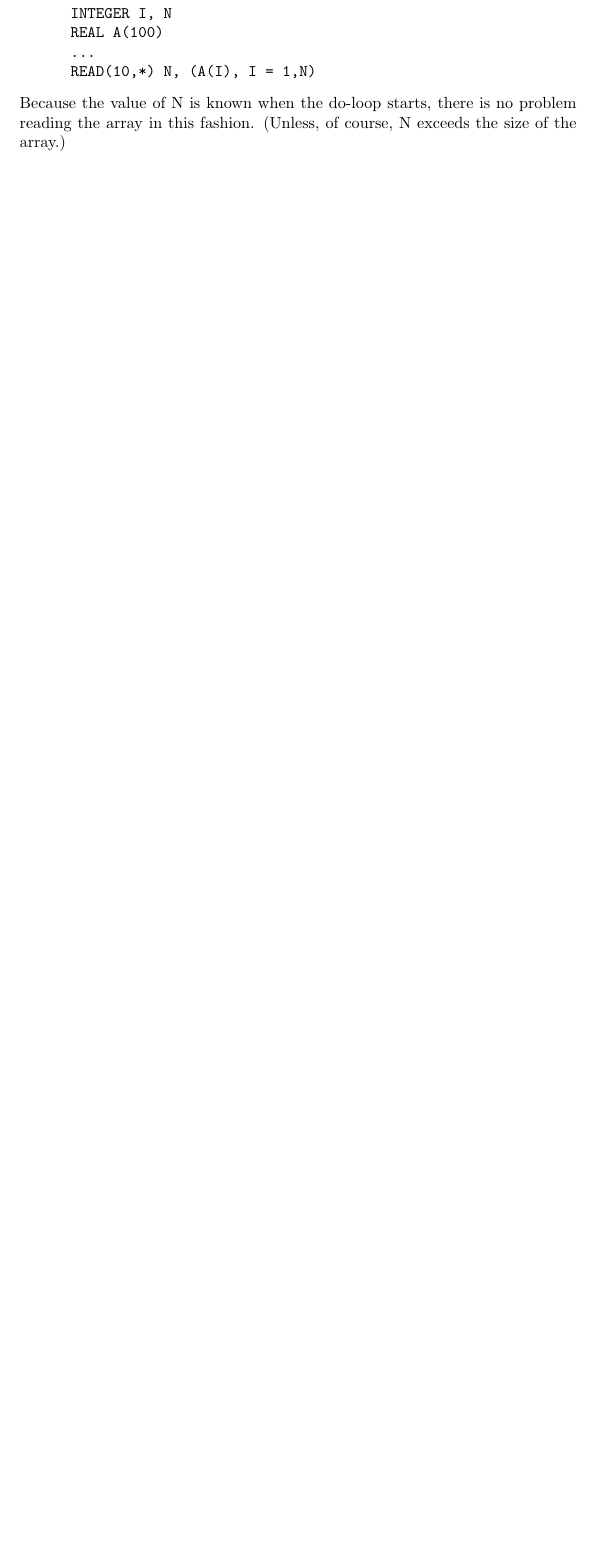
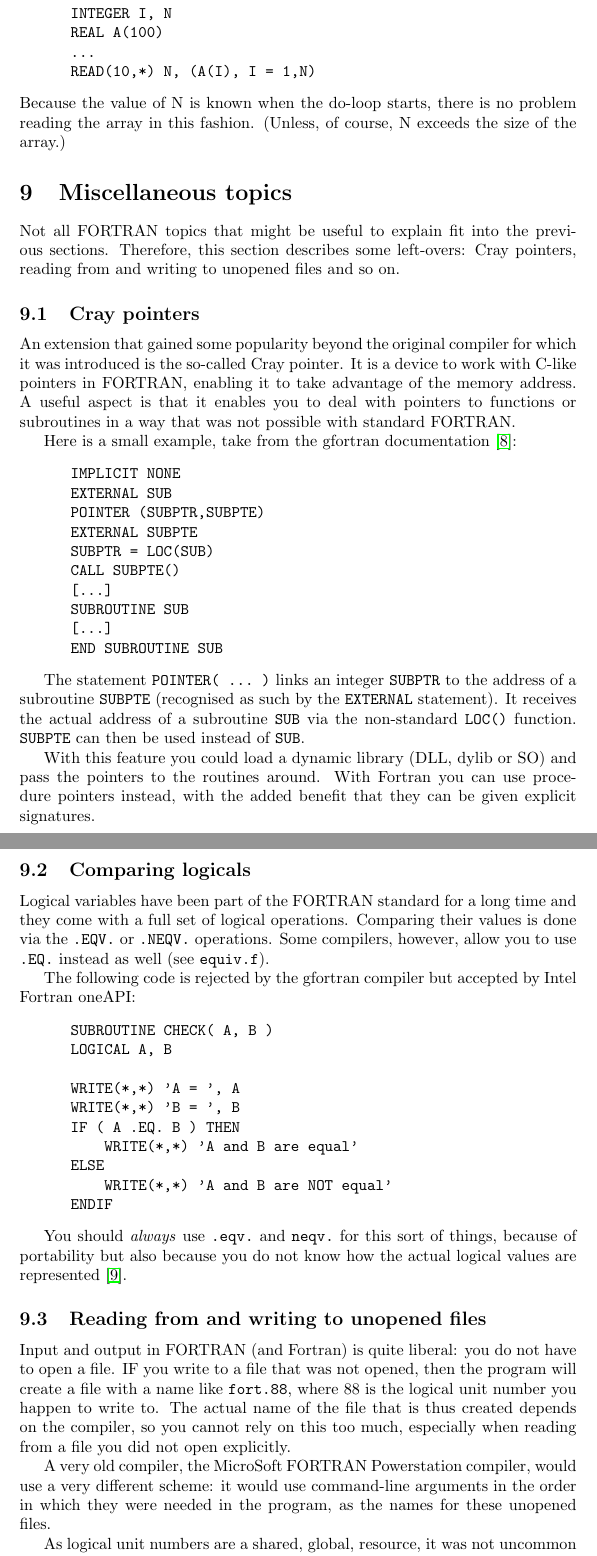
Before and after one commit to arjenmarkus/old-programming-idioms, a LaTeX document (src/old_programming_idioms.tex, which reads src/old_miscellaneous.tex): part of page 47 of 51 before the commit and two parts of pages 47 and 48 of 54 after it, the two joined at a grey line, cut so that both start at the same text, the shorter picture padded with empty space. Compiled offline with pdfLaTeX.

Commit message:
Add a new section
Add a section on some left-overs.

```diff
--- /dev/null
+++ b/src/old_miscellaneous.tex
@@ -0,0 +1,69 @@
+\section{Miscellaneous topics}
+Not all FORTRAN topics that might be useful to explain fit into the previous sections.
+Therefore, this section describes some left-overs: Cray pointers, reading from and writing to
+unopened files and so on.
+
+\subsection{Cray pointers}
+An extension that gained some popularity beyond the original compiler for which it was introduced
+is the so-called Cray pointer. It is a device to work with C-like pointers in FORTRAN, enabling
+it to take advantage of the memory address. A useful aspect is that it enables you to deal
+with pointers to functions or subroutines in a way that was not possible with standard FORTRAN.
+
+Here is a small example, take from the gfortran documentation \cite{F77Cray}:
+\begin{verbatim}
+      IMPLICIT NONE
+      EXTERNAL SUB
+      POINTER (SUBPTR,SUBPTE)
+      EXTERNAL SUBPTE
+      SUBPTR = LOC(SUB)
+      CALL SUBPTE()
+      [...]
+      SUBROUTINE SUB
+      [...]
+      END SUBROUTINE SUB
+\end{verbatim}
+
+The statement \verb+POINTER( ... )+ links an integer \verb+SUBPTR+ to the address of a subroutine
+\verb+SUBPTE+ (recognised as such by the \verb+EXTERNAL+ statement). It receives the actual
+address of a subroutine \verb+SUB+ via the non-standard \verb+LOC()+ function. \verb+SUBPTE+ can then
+be used instead of \verb+SUB+.
+
+With this feature you could load a dynamic library (DLL, dylib or SO) and pass the pointers to the
+routines around. With Fortran you can use procedure pointers instead, with the added benefit that
+they can be given explicit signatures.
+
+\subsection{Comparing logicals}
+Logical variables have been part of the FORTRAN standard for a long time and they come with a full
+set of logical operations. Comparing their values is done via the \verb+.EQV.+ or \verb+.NEQV.+ operations.
+Some compilers, however, allow you to use \verb+.EQ.+ instead as well (see \verb+equiv.f+).
+
+The following code is rejected by the gfortran compiler but accepted by Intel Fortran oneAPI:
+\begin{verbatim}
+      SUBROUTINE CHECK( A, B )
+      LOGICAL A, B
+
+      WRITE(*,*) 'A = ', A
+      WRITE(*,*) 'B = ', B
+      IF ( A .EQ. B ) THEN
+          WRITE(*,*) 'A and B are equal'
+      ELSE
+          WRITE(*,*) 'A and B are NOT equal'
+      ENDIF
+\end{verbatim}
+
+You should \emph{always} use \verb+.eqv.+ and \verb+neqv.+ for this sort of things, because of
+portability but also because you do not know how the actual logical values are represented \cite{DrFortranEquiv}.
+
+
+\subsection{Reading from and writing to unopened files}
+Input and output in FORTRAN (and Fortran) is quite liberal: you do not have to open a file. IF you write to
+a file that was not opened, then the program will create a file with a name like \verb+fort.88+, where 88
+is the logical unit number you happen to write to. The actual name of the file that is thus created
+depends on the compiler, so you cannot rely on this too much, especially when reading from a file
+you did not open explicitly.
+
+A very old compiler, the MicroSoft FORTRAN Powerstation compiler, would use a very different scheme:
+it would use command-line arguments in the order in which they were needed in the program, as the
+names for these unopened files.
+
+As logical unit numbers are a shared, global, resource, it was not uncommon to get conflicts: a library
@@ -0,0 +73 @@
+\begin{verbatim}
```
Also changed, not shown: src/old_idioms.bib (+14 -1 lines), src/old_memory_management.tex (+5 -0 lines), src/old_programming_idioms.tex (+7 -6 lines), doc/old_programming_idioms.pdf, src/old_miscellaneous.tex (21 more changed lines), 1 other file.
